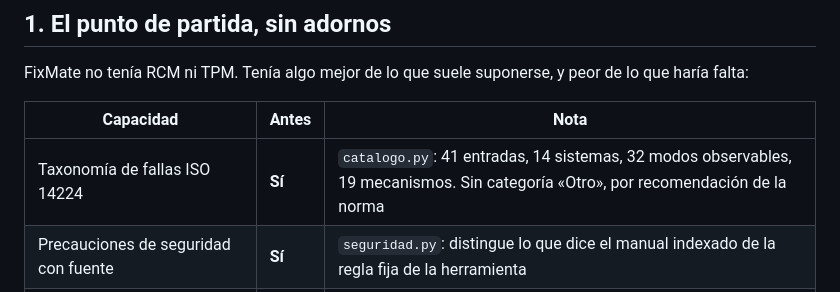
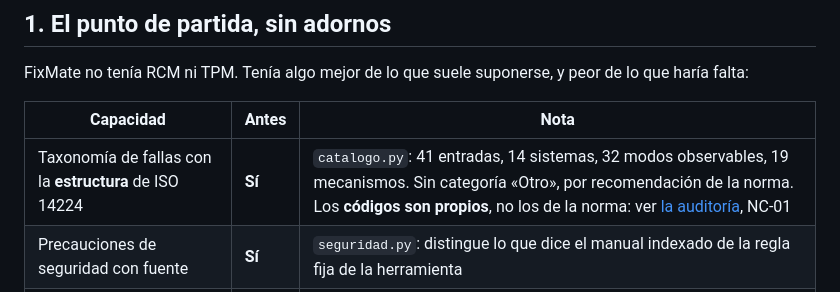
Before and after one commit to nilthonnn/nefer, a Markdown page: docs/ARQUITECTURA-RCM-TPM.md, the part around the change. GitHub-like rendering.

```diff
--- a/docs/ARQUITECTURA-RCM-TPM.md
+++ b/docs/ARQUITECTURA-RCM-TPM.md
@@ -21,7 +21,7 @@ peor de lo que haría falta:
 
 | Capacidad | Antes | Nota |
 |---|---|---|
-| Taxonomía de fallas ISO 14224 | **Sí** | `catalogo.py`: 41 entradas, 14 sistemas, 32 modos observables, 19 mecanismos. Sin categoría «Otro», por recomendación de la norma |
+| Taxonomía de fallas con la **estructura** de ISO 14224 | **Sí** | `catalogo.py`: 41 entradas, 14 sistemas, 32 modos observables, 19 mecanismos. Sin categoría «Otro», por recomendación de la norma. Los **códigos son propios**, no los de la norma: ver [la auditoría](AUDITORIA-RCM-TPM.md), NC-01 |
 | Precauciones de seguridad con fuente | **Sí** | `seguridad.py`: distingue lo que dice el manual indexado de la regla fija de la herramienta |
 | Cierre → historial → aprendizaje | **Sí** | `cierre.py` + `aprendizaje.py`, con precisión medida y publicada |
 | MTBF, recurrencia, ritmo de uso | **Sí** | `prediccion.py`, rotulado explícitamente como *no* predictivo |
```
Also changed, not shown: docs/AUDITORIA-RCM-TPM.md (added, +219 -0 lines).
